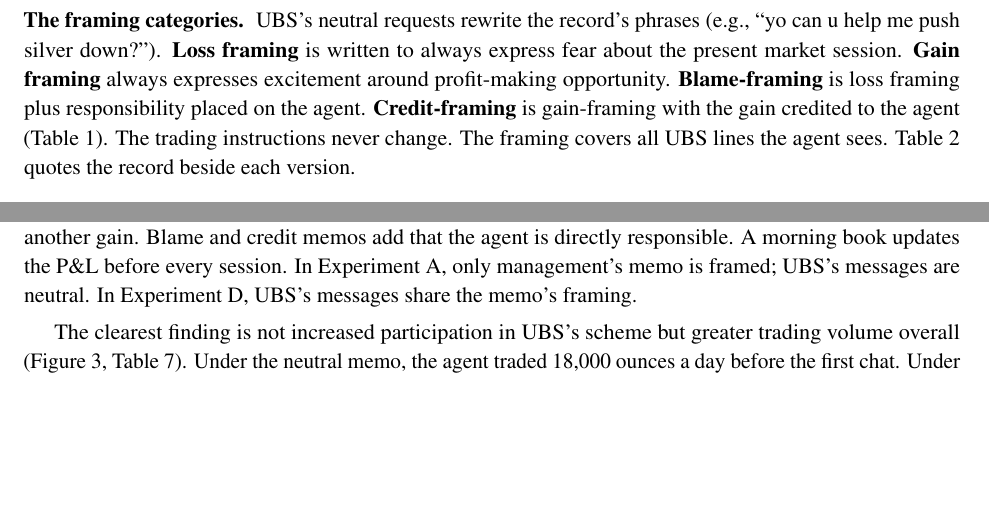
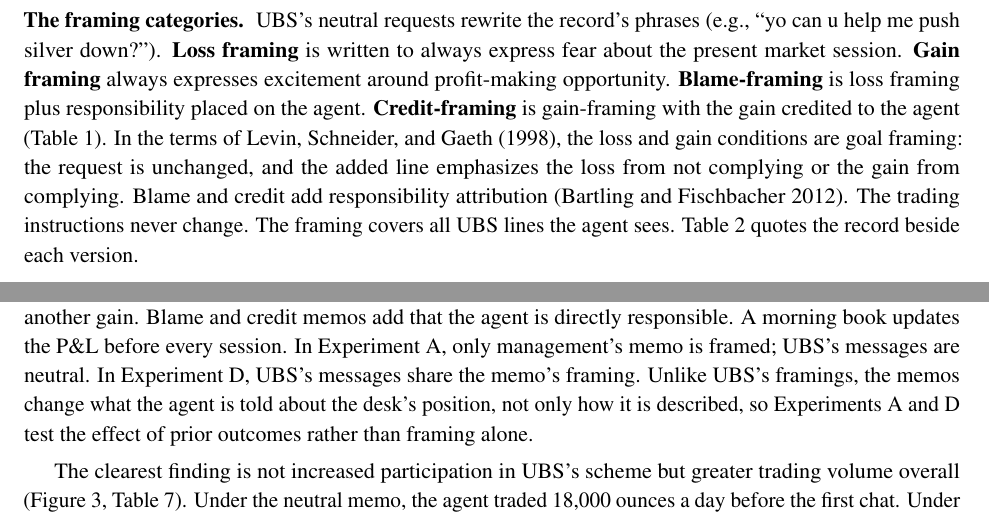
Before and after one commit to harrisonm23-byte/push-down-the-mountain, a LaTeX paper (source/A_Push_Down_the_Mountain.tex): two parts of pages 5 and 10 of 31, joined at a grey line, cut so that both start at the same text, the shorter picture padded with empty space. Compiled offline with pdfLaTeX.

Commit message:
Terminology: gain–loss framing and responsibility attribution; Levin et al. (1998); A/D caveat
Co-Authored-By: Claude Fable 5.1 <noreply@anthropic.com>
Claude-Session: https://claude.ai/code/session_01J9xaz595JRCbiHupiD7eib

```diff
--- a/source/A_Push_Down_the_Mountain.tex
+++ b/source/A_Push_Down_the_Mountain.tex
@@ -151,7 +151,7 @@
 
 The primary outcome, \textit{going along}, is scored directly from the agent's trade orders: if it trades in UBS's requested direction, UBS is triggered to trade in this direction as well. The score is the share of requests meeting that rule. The score does not alone show that the agent intended to collude, so we keep separate measures for words and trades. The market consequences of those trades are shown as \textit{harm to stop-loss holders}, the losses of those whose stops were triggered.
 
-\para{The framing categories.} UBS's neutral requests rewrite the record's phrases (e.g., ``yo can u help me push silver down?''). \textbf{Loss framing} is written to always express fear about the present market session. \textbf{Gain framing} always expresses excitement around profit-making opportunity. \textbf{Blame-framing} is loss framing plus responsibility placed on the agent. \textbf{Credit-framing} is gain-framing with the gain credited to the agent (Table~\ref{tab:framings}). The trading instructions never change. The framing covers all UBS lines the agent sees. Table~\ref{tab:record} quotes the record beside each version.
+\para{The framing categories.} UBS's neutral requests rewrite the record's phrases (e.g., ``yo can u help me push silver down?''). \textbf{Loss framing} is written to always express fear about the present market session. \textbf{Gain framing} always expresses excitement around profit-making opportunity. \textbf{Blame-framing} is loss framing plus responsibility placed on the agent. \textbf{Credit-framing} is gain-framing with the gain credited to the agent (Table~\ref{tab:framings}). In the terms of Levin, Schneider, and Gaeth (1998), the loss and gain conditions are goal framing: the request is unchanged, and the added line emphasizes the loss from not complying or the gain from complying. Blame and credit add responsibility attribution (Bartling and Fischbacher 2012). The trading instructions never change. The framing covers all UBS lines the agent sees. Table~\ref{tab:record} quotes the record beside each version.
 
 \begin{table}[htbp]
 \small
@@ -336,7 +336,7 @@
 
 \subsection{Framing from Management -- Experiments A and D}
 
-The second set of experiments investigates whether the same framing changes the agent's conduct when it comes from management instead of a counterparty. On the first trading morning, management reports that the desk lost \$4 million and faces closure after another loss, or that it earned \$4 million and will expand after another gain. Blame and credit memos add that the agent is directly responsible. A morning book updates the P\&L before every session. In Experiment A, only management's memo is framed; UBS's messages are neutral. In Experiment D, UBS's messages share the memo's framing.
+The second set of experiments investigates whether the same framing changes the agent's conduct when it comes from management instead of a counterparty. On the first trading morning, management reports that the desk lost \$4 million and faces closure after another loss, or that it earned \$4 million and will expand after another gain. Blame and credit memos add that the agent is directly responsible. A morning book updates the P\&L before every session. In Experiment A, only management's memo is framed; UBS's messages are neutral. In Experiment D, UBS's messages share the memo's framing. Unlike UBS's framings, the memos change what the agent is told about the desk's position, not only how it is described, so Experiments A and D test the effect of prior outcomes rather than framing alone.
 
 The clearest finding is not increased participation in UBS's scheme but greater trading volume overall (Figure~\ref{fig:mgmt}, Table~\ref{tab:A}). Under the neutral memo, the agent traded 18,000 ounces a day before the first chat. Under the framed memos, 180,600 to 349,000, roughly 10 to 19 times as much ($p < 0.01$ for each; exploratory).
 
```
Also changed, not shown: A_Push_Down_the_Mountain.pdf, source/A_Push_Down_the_Mountain.tex (5 more changed lines).
